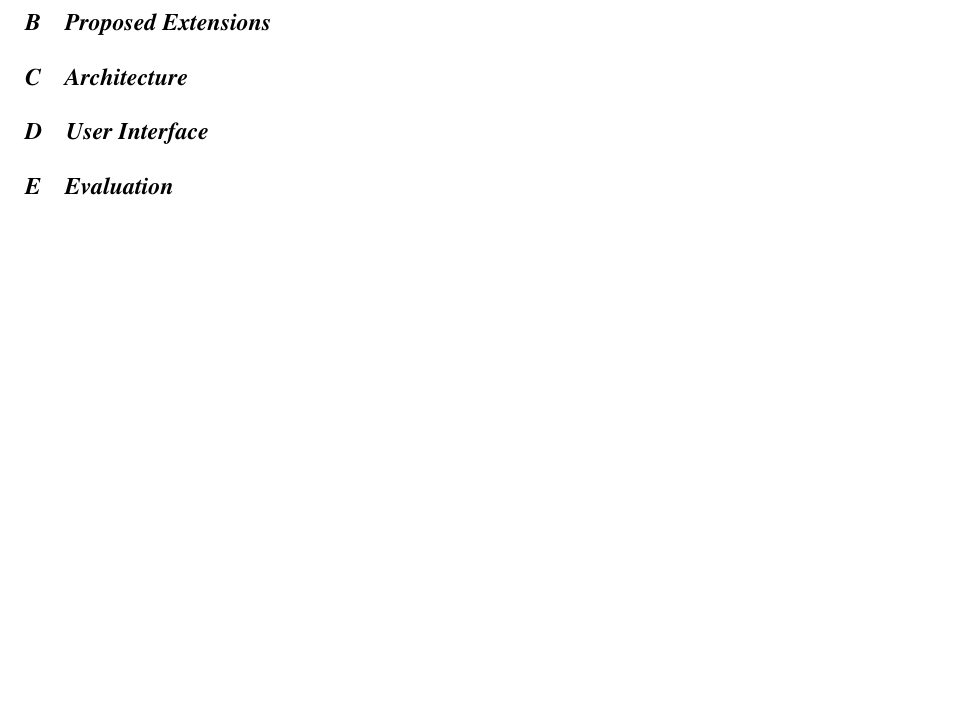
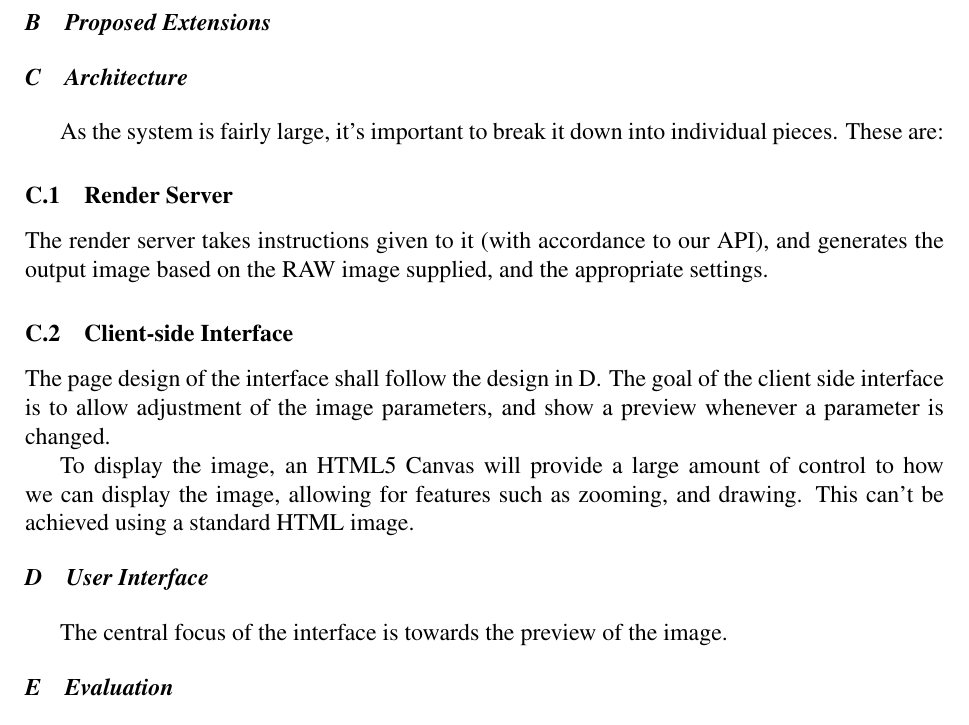
Before and after one commit to OhmGeek/RAWFlash, a LaTeX paper (docs/design_report/report.tex): part of page 2 of 2, cut so that both start at the same text, the shorter picture padded with empty space. Compiled offline with pdfLaTeX.

Commit message:
design part 1

```diff
--- a/docs/design_report/report.tex
+++ b/docs/design_report/report.tex
@@ -84,10 +82,25 @@ The rest of this section shows the formats of subsections as well as some genera
 \subsection{Proposed Extensions}
 
 \subsection{Architecture}
+As the system is fairly large, it's important to break it down into individual pieces. These are:
+
+\subsubsection{Render Server}
+The render server takes instructions given to it (with accordance to our API), and
+generates the output image based on the RAW image supplied, and the appropriate settings.
 
 
-\subsection{User Interface}
 
+\subsubsection{Client-side Interface}
+  The page design of the interface shall follow the design in \ref{UserInterface}.
+  The goal of the client side interface is to allow adjustment of the image parameters,
+  and show a preview whenever a parameter is changed.
+
+  To display the image, an HTML5 Canvas will provide a large amount of control to
+  how we can display the image, allowing for features such as zooming, and drawing. This can't be
+  achieved using a standard HTML image.
+
+\subsection{User Interface}\label{UserInterface}
+  The central focus of the interface is towards the preview of the image.
 \subsection{Evaluation}
 % \subsection{Main Text}
 %
```
Also changed, not shown: docs/design_report/report.tex (2 more changed lines).
